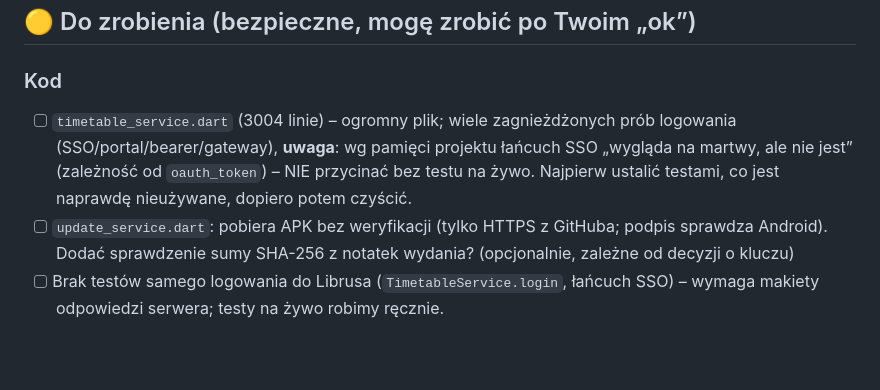
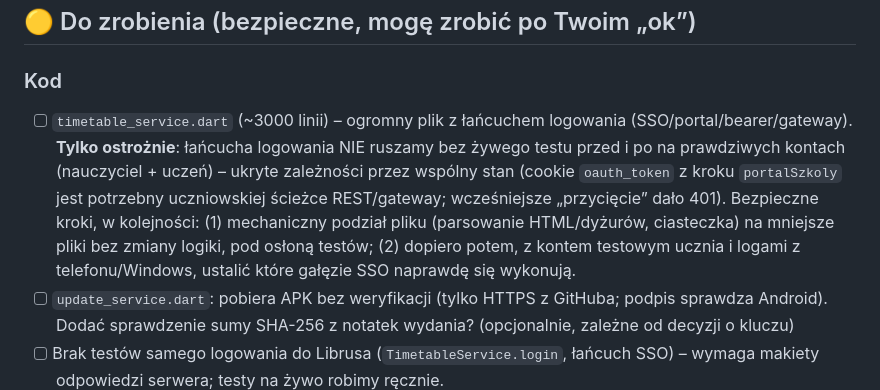
Before and after one commit to kisielewski-teacher/KisiPlan, a Markdown page: TODO.md, the part around the change. Drawn GitHub-style; blank space fills up the shorter version.

Commit message:
Clarify cautious plan for timetable_service cleanup in TODO
Co-Authored-By: Claude Sonnet 5.5 <noreply@anthropic.com>

```diff
--- a/TODO.md
+++ b/TODO.md
@@ -7,9 +7,11 @@ Stan na start: `flutter analyze` – 0 problemów, `flutter test` – 63/63 OK.
 
 ### Kod
 
-- [ ] `timetable_service.dart` (3004 linie) – ogromny plik; wiele zagnieżdżonych prób logowania (SSO/portal/bearer/gateway),
-      **uwaga**: wg pamięci projektu łańcuch SSO „wygląda na martwy, ale nie jest” (zależność od `oauth_token`) –
-      NIE przycinać bez testu na żywo. Najpierw ustalić testami, co jest naprawdę nieużywane, dopiero potem czyścić.
+- [ ] `timetable_service.dart` (~3000 linii) – ogromny plik z łańcuchem logowania (SSO/portal/bearer/gateway). **Tylko ostrożnie**:
+      łańcucha logowania NIE ruszamy bez żywego testu przed i po na prawdziwych kontach (nauczyciel + uczeń) – ukryte zależności przez wspólny
+      stan (cookie `oauth_token` z kroku `portalSzkoly` jest potrzebny uczniowskiej ścieżce REST/gateway; wcześniejsze „przycięcie” dało 401).
+      Bezpieczne kroki, w kolejności: (1) mechaniczny podział pliku (parsowanie HTML/dyżurów, ciasteczka) na mniejsze pliki bez zmiany logiki, pod osłoną testów;
+      (2) dopiero potem, z kontem testowym ucznia i logami z telefonu/Windows, ustalić które gałęzie SSO naprawdę się wykonują.
 - [ ] `update_service.dart`: pobiera APK bez weryfikacji (tylko HTTPS z GitHuba; podpis sprawdza Android). Dodać
       sprawdzenie sumy SHA-256 z notatek wydania? (opcjonalnie, zależne od decyzji o kluczu)
 - [ ] Brak testów samego logowania do Librusa (`TimetableService.login`, łańcuch SSO) – wymaga makiety odpowiedzi serwera; testy na żywo robimy ręcznie.
```
